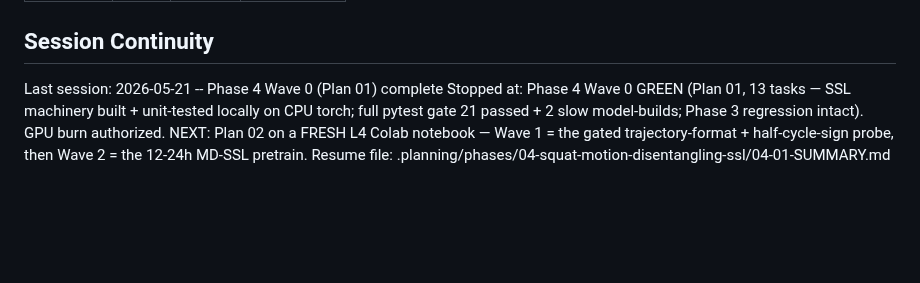
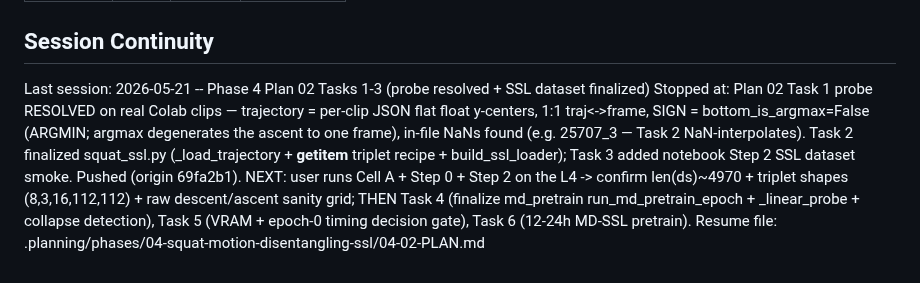
Before and after one commit to Ibrahim-Shahin1/fitnova, a Markdown page: .planning/STATE.md, the part around the change. Drawn GitHub-style; blank space fills up the shorter version.

Commit message:
docs(state): Plan 02 Tasks 1-3 done (probe=argmin, squat_ssl finalized, Step 2 smoke)

```diff
--- a/.planning/STATE.md
+++ b/.planning/STATE.md
@@ -97,6 +97,6 @@ Items acknowledged and carried forward from previous milestone close:
 
 ## Session Continuity
 
-Last session: 2026-05-21 -- Phase 4 Wave 0 (Plan 01) complete
-Stopped at: Phase 4 Wave 0 GREEN (Plan 01, 13 tasks — SSL machinery built + unit-tested locally on CPU torch; full pytest gate 21 passed + 2 slow model-builds; Phase 3 regression intact). GPU burn authorized. NEXT: Plan 02 on a FRESH L4 Colab notebook — Wave 1 = the gated trajectory-format + half-cycle-sign probe, then Wave 2 = the 12-24h MD-SSL pretrain.
-Resume file: .planning/phases/04-squat-motion-disentangling-ssl/04-01-SUMMARY.md
+Last session: 2026-05-21 -- Phase 4 Plan 02 Tasks 1-3 (probe resolved + SSL dataset finalized)
+Stopped at: Plan 02 Task 1 probe RESOLVED on real Colab clips — trajectory = per-clip JSON flat float y-centers, 1:1 traj<->frame, SIGN = bottom_is_argmax=False (ARGMIN; argmax degenerates the ascent to one frame), in-file NaNs found (e.g. 25707_3 — Task 2 NaN-interpolates). Task 2 finalized squat_ssl.py (_load_trajectory + __getitem__ triplet recipe + build_ssl_loader); Task 3 added notebook Step 2 SSL dataset smoke. Pushed (origin 69fa2b1). NEXT: user runs Cell A + Step 0 + Step 2 on the L4 -> confirm len(ds)~4970 + triplet shapes (8,3,16,112,112) + raw descent/ascent sanity grid; THEN Task 4 (finalize md_pretrain run_md_pretrain_epoch + _linear_probe + collapse detection), Task 5 (VRAM + epoch-0 timing decision gate), Task 6 (12-24h MD-SSL pretrain).
+Resume file: .planning/phases/04-squat-motion-disentangling-ssl/04-02-PLAN.md
```
